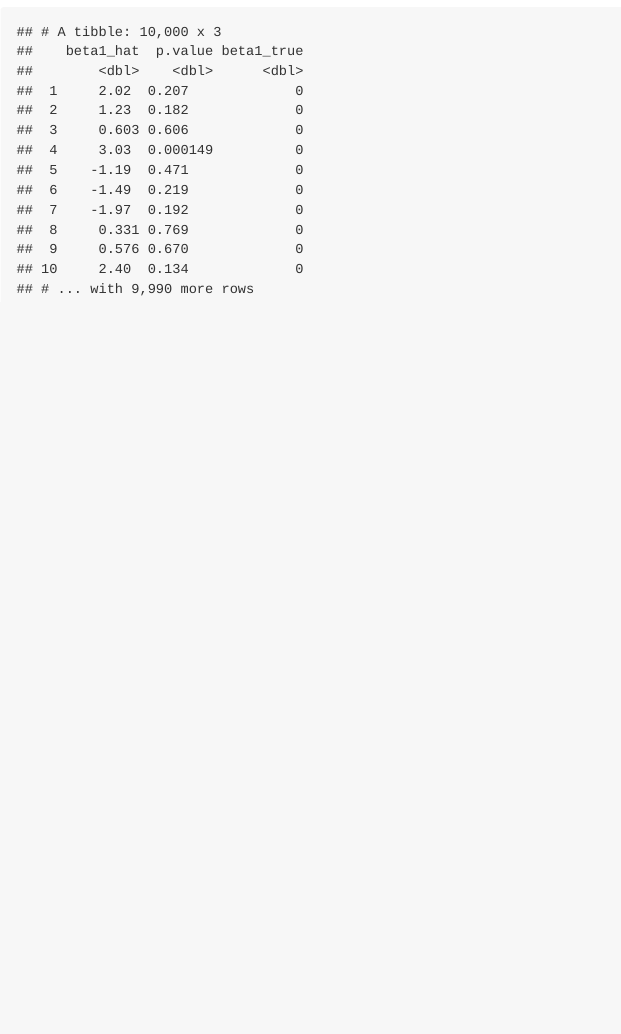
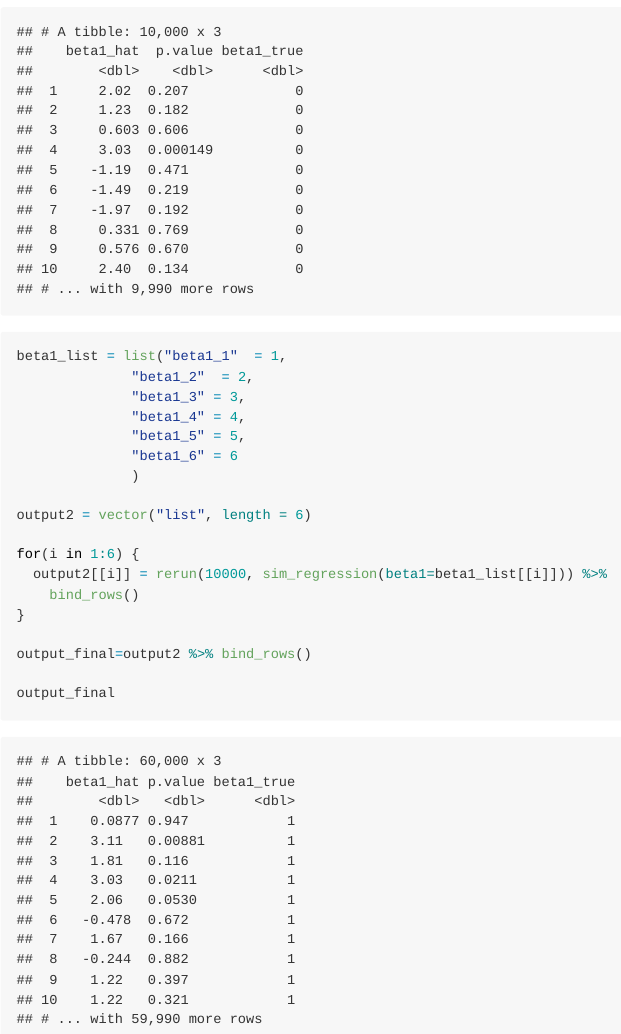
Before and after one commit to Sibeiliu/p8105_hw5_sl4660, an R Markdown document (p8105_hw5_sl4660.Rmd): the page in a window 1100 px wide, from 9420 px down. The pictures show the output file p8105_hw5_sl4660.md that the author committed with the source, drawn offline in the style of GitHub; long lines of code are wrapped.

Commit message:
show the results for beta1=1:6

````diff
--- a/p8105_hw5_sl4660.Rmd
+++ b/p8105_hw5_sl4660.Rmd
@@ -107,3 +107,24 @@ output=rerun(10000,sim_regression(beta1=0)) %>%
   bind_rows()
 output
 ```
+
+```{r}
+beta1_list = list("beta1_1"  = 1,
+              "beta1_2"  = 2,
+              "beta1_3" = 3,
+              "beta1_4" = 4,
+              "beta1_5" = 5,
+              "beta1_6" = 6
+              )
+
+output2 = vector("list", length = 6)
+
+for(i in 1:6) {
+  output2[[i]] = rerun(10000, sim_regression(beta1=beta1_list[[i]])) %>%
+    bind_rows()
+}
+
+output_final=output2 %>% bind_rows()
+
+output_final
+```
````
Also changed, not shown: p8105_hw5_sl4660.md.
